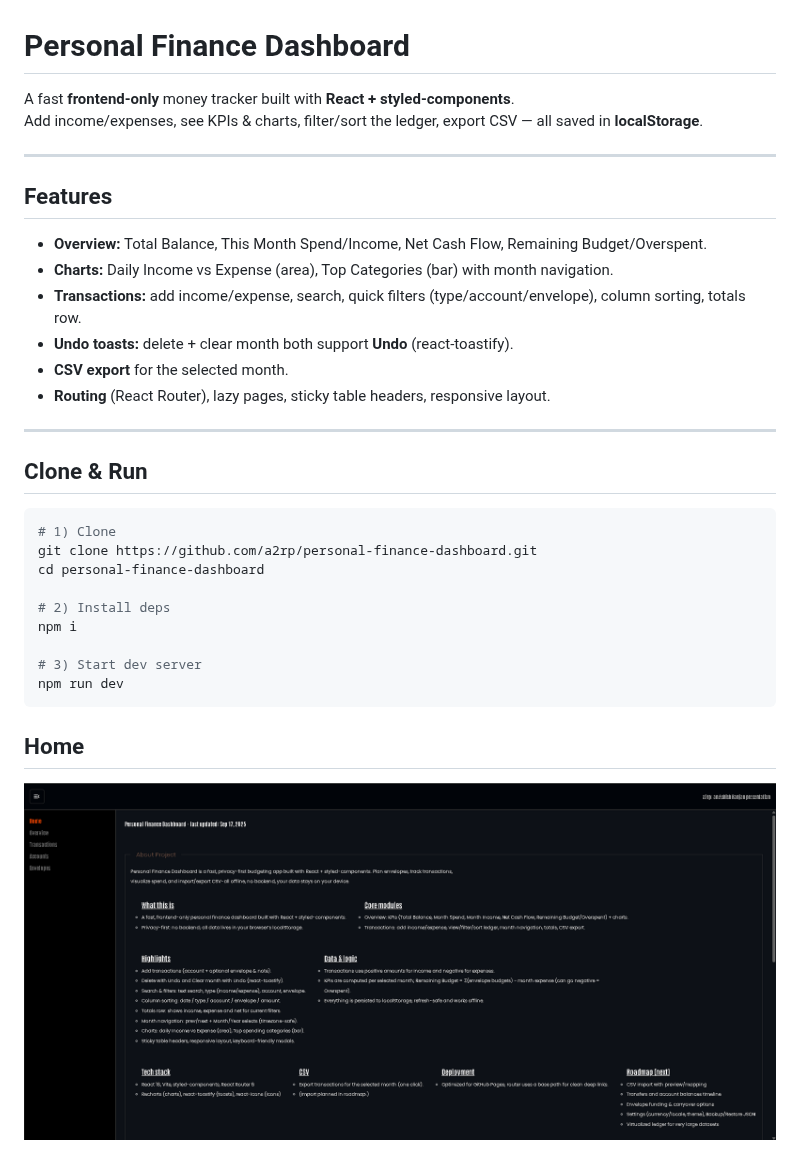
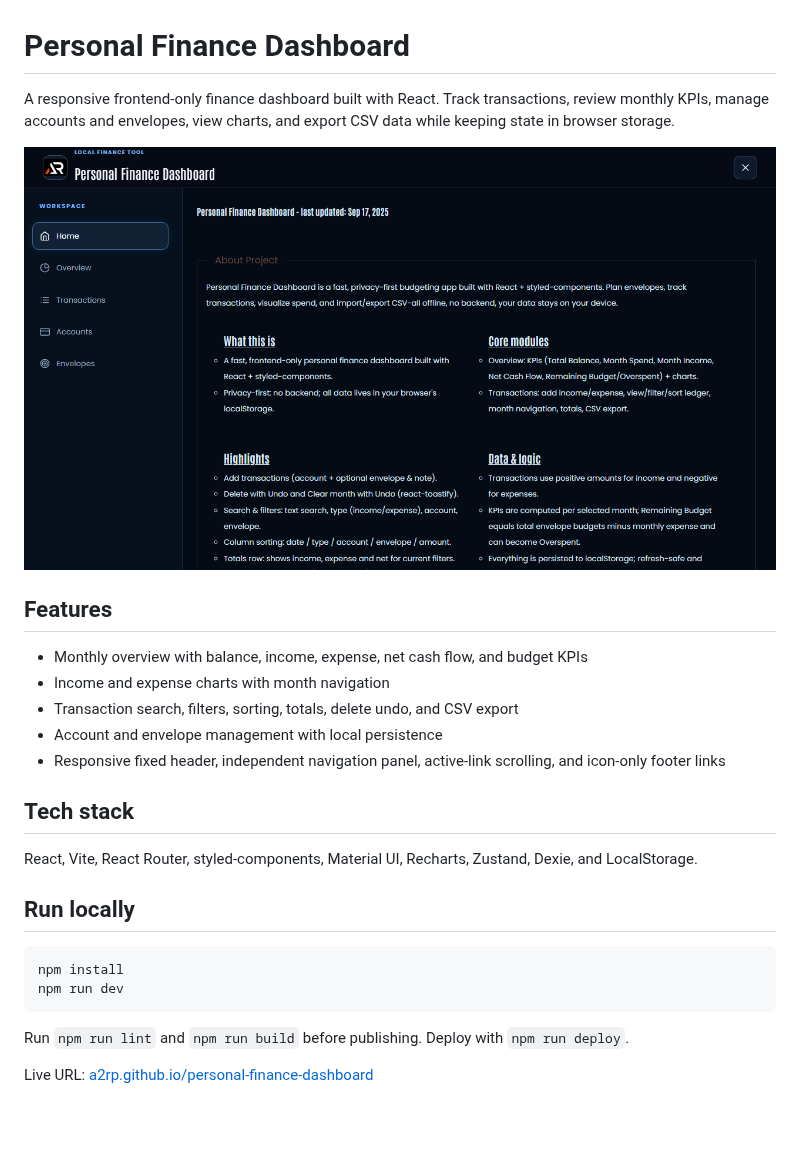
Before and after one commit to a2rp/personal-finance-dashboard, a Markdown page: README.md, the part around one of its changes. Rendered like a GitHub page; pictures changed too: screenshot.png (added); blank space fills up the shorter version.

Commit message:
Modernize personal finance dashboard

````diff
--- a/README.md
+++ b/README.md
@@ -1,36 +1,29 @@
 # Personal Finance Dashboard
 
-A fast **frontend-only** money tracker built with **React + styled-components**.
-Add income/expenses, see KPIs & charts, filter/sort the ledger, export CSV — all saved in **localStorage**.
+A responsive frontend-only finance dashboard built with React. Track transactions, review monthly KPIs, manage accounts and envelopes, view charts, and export CSV data while keeping state in browser storage.
 
----
+![Personal Finance Dashboard preview](screenshot.png)
 
 ## Features
 
--   **Overview:** Total Balance, This Month Spend/Income, Net Cash Flow, Remaining Budget/Overspent.
--   **Charts:** Daily Income vs Expense (area), Top Categories (bar) with month navigation.
--   **Transactions:** add income/expense, search, quick filters (type/account/envelope), column sorting, totals row.
--   **Undo toasts:** delete + clear month both support **Undo** (react-toastify).
--   **CSV export** for the selected month.
--   **Routing** (React Router), lazy pages, sticky table headers, responsive layout.
+- Monthly overview with balance, income, expense, net cash flow, and budget KPIs
+- Income and expense charts with month navigation
+- Transaction search, filters, sorting, totals, delete undo, and CSV export
+- Account and envelope management with local persistence
+- Responsive fixed header, independent navigation panel, active-link scrolling, and icon-only footer links
 
----
+## Tech stack
 
-## Clone & Run
+React, Vite, React Router, styled-components, Material UI, Recharts, Zustand, Dexie, and LocalStorage.
+
+## Run locally
 
 ```bash
-# 1) Clone
-git clone https://github.com/a2rp/personal-finance-dashboard.git
-cd personal-finance-dashboard
-
-# 2) Install deps
-npm i
-
-# 3) Start dev server
+npm install
 npm run dev
 ```
 
-## Home
+Run `npm run lint` and `npm run build` before publishing. Deploy with `npm run deploy`.
 
-![alt text](image.png)
+Live URL: [a2rp.github.io/personal-finance-dashboard](https://a2rp.github.io/personal-finance-dashboard/)
 
````
Also changed, not shown: other parts of README.md (+2 -35 lines), 18 other files.
